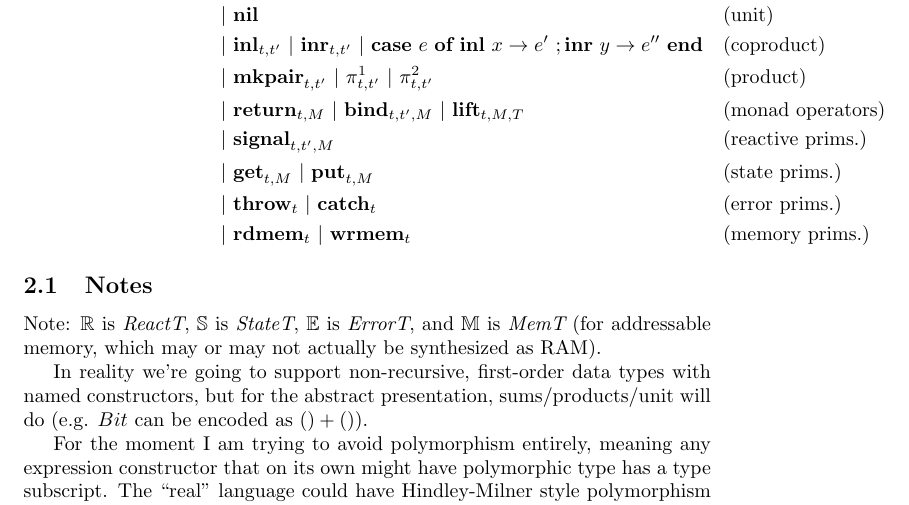
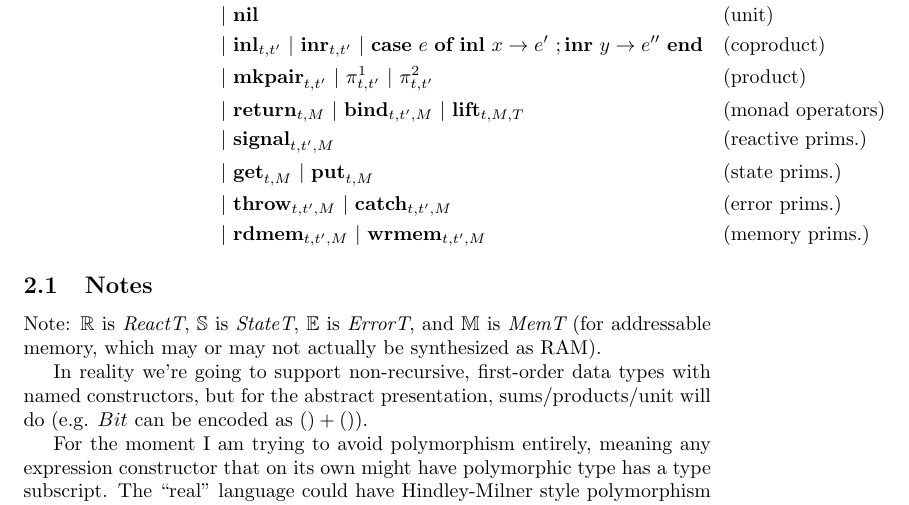
Before and after one commit to rewire-hardware/ReWire, a LaTeX document (doc/calculus.tex): part of page 1 of 3, cut so that both start at the same text. Compiled offline with pdfLaTeX.

Commit message:
Fixed typo in calculus syntax

```diff
--- a/doc/calculus.tex
+++ b/doc/calculus.tex
@@ -23,8 +23,8 @@ e,e',e'' \in \mathit{Exp}&::= x~ |~ \lambda{}x_t\rightarrow{}e~ |~ e~ e'&&\text{
   &~~~~|~ \textbf{return}_{t,M}~ |~ \textbf{bind}_{t,t',M}~ |~ \textbf{lift}_{t,M,T}&&\text{(monad operators)}\\
   &~~~~|~ \textbf{signal}_{t,t',M}&&\text{(reactive prims.)}\\
   &~~~~|~ \textbf{get}_{t,M}~ |~ \textbf{put}_{t,M}&&\text{(state prims.)}\\
-  &~~~~|~ \textbf{throw}_t~ |~ \textbf{catch}_t&&\text{(error prims.)}\\
-  &~~~~|~ \textbf{rdmem}_t~ |~ \textbf{wrmem}_t&&\text{(memory prims.)}
+  &~~~~|~ \textbf{throw}_{t,t',M}~ |~ \textbf{catch}_{t,t',M}&&\text{(error prims.)}\\
+  &~~~~|~ \textbf{rdmem}_{t,t',M}~ |~ \textbf{wrmem}_{t,t',M}&&\text{(memory prims.)}
 \end{aligned}
 $$
 
```
